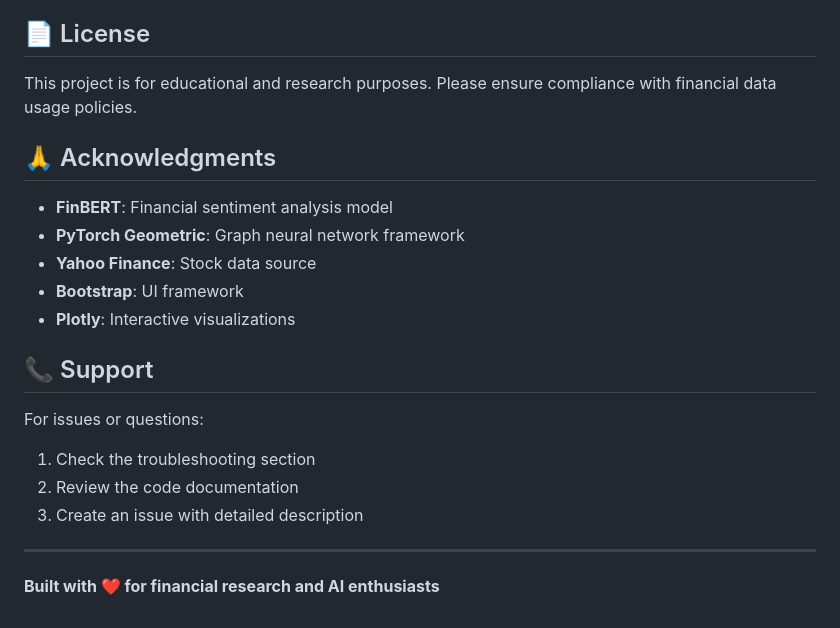
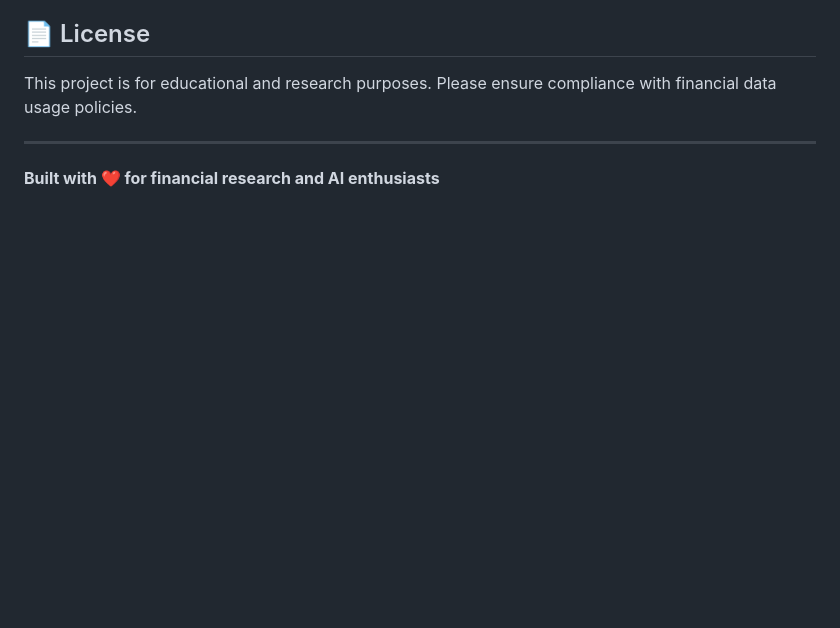
Before and after one commit to Praveen-Cyber311/Stock-Market-Forecasting, a Markdown page: README.md, the part around the change. Rendered like a GitHub page; blank space fills up the shorter version.

```diff
--- a/README.md
+++ b/README.md
@@ -285,20 +285,6 @@ This application implements the proposed hybrid framework that bridges time-seri
 
 This project is for educational and research purposes. Please ensure compliance with financial data usage policies.
 
-## 🙏 Acknowledgments
-
-- **FinBERT**: Financial sentiment analysis model
-- **PyTorch Geometric**: Graph neural network framework
-- **Yahoo Finance**: Stock data source
-- **Bootstrap**: UI framework
-- **Plotly**: Interactive visualizations
-
-## 📞 Support
-
-For issues or questions:
-1. Check the troubleshooting section
-2. Review the code documentation
-3. Create an issue with detailed description
 
 ---
 
```
